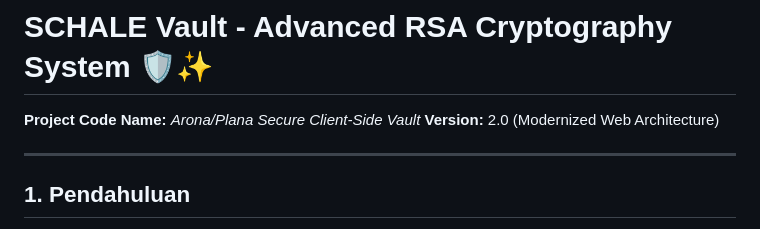
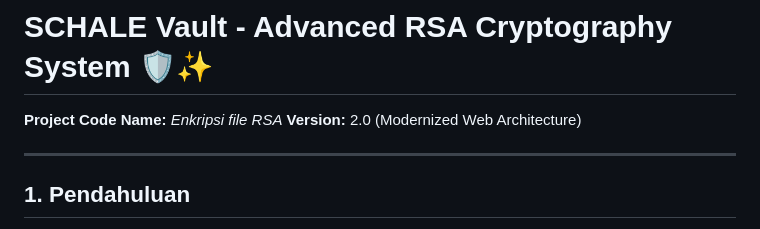
Before and after one commit to GrimmV26/BA-calculate-RSA, a Markdown page: README.md, the part around the change. Drawn GitHub-style.

```diff
--- a/README.md
+++ b/README.md
@@ -1,5 +1,5 @@
 # SCHALE Vault - Advanced RSA Cryptography System 🛡️✨
-**Project Code Name:** *Arona/Plana Secure Client-Side Vault*
+**Project Code Name:** *Enkripsi file RSA*
 **Version:** 2.0 (Modernized Web Architecture)
 
 ---
```
